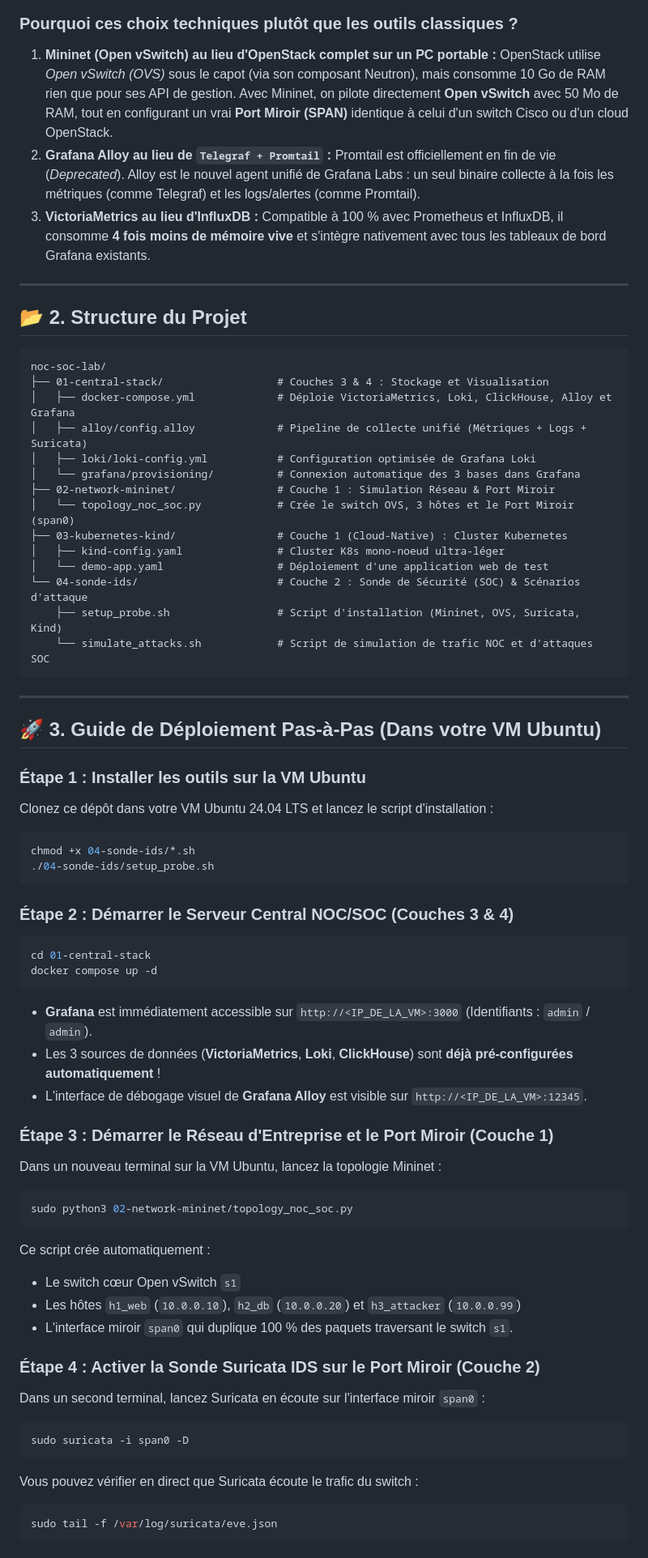
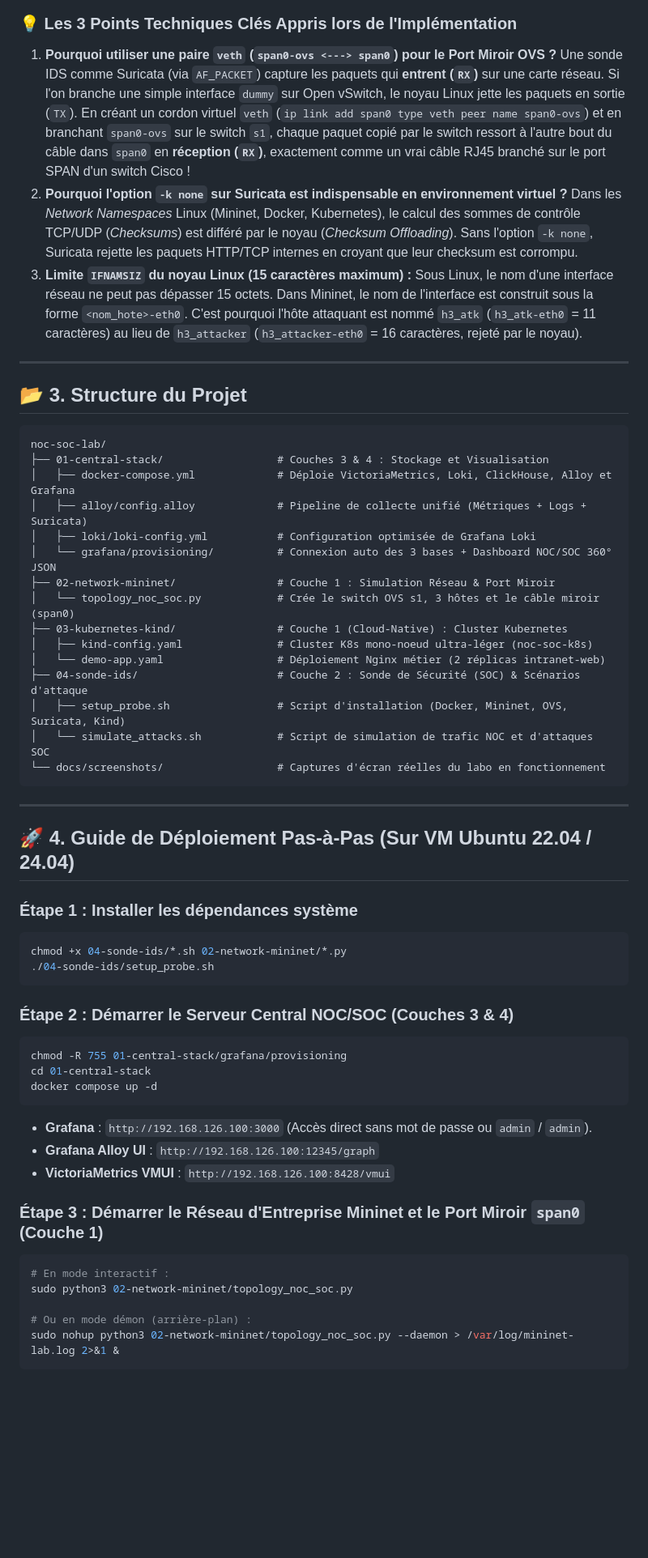
Before and after one commit to eMb0811/architecture-noc-soc-360-lab, a Markdown page: README.md, the part around one of its changes. Shown at 81% size. Drawn GitHub-style; blank space fills up the shorter version.

Commit message:
feat(lab): complete VMware deployment, ClickHouse forensics, Grafana 360 dashboard, and live screenshots

````diff
--- a/README.md
+++ b/README.md
@@ -53,17 +83,17 @@ flowchart TD
     end
 ```
 
-### Pourquoi ces choix techniques plutôt que les outils classiques ?
-1. **Mininet (Open vSwitch) au lieu d'OpenStack complet sur un PC portable :**
-   OpenStack utilise *Open vSwitch (OVS)* sous le capot (via son composant Neutron), mais consomme 10 Go de RAM rien que pour ses API de gestion. Avec Mininet, on pilote directement **Open vSwitch** avec 50 Mo de RAM, tout en configurant un vrai **Port Miroir (SPAN)** identique à celui d'un switch Cisco ou d'un cloud OpenStack.
-2. **Grafana Alloy au lieu de `Telegraf + Promtail` :**
-   Promtail est officiellement en fin de vie (*Deprecated*). Alloy est le nouvel agent unifié de Grafana Labs : un seul binaire collecte à la fois les métriques (comme Telegraf) et les logs/alertes (comme Promtail).
-3. **VictoriaMetrics au lieu d'InfluxDB :**
-   Compatible à 100 % avec Prometheus et InfluxDB, il consomme **4 fois moins de mémoire vive** et s'intègre nativement avec tous les tableaux de bord Grafana existants.
+### 💡 Les 3 Points Techniques Clés Appris lors de l'Implémentation
+1. **Pourquoi utiliser une paire `veth` (`span0-ovs <---> span0`) pour le Port Miroir OVS ?**
+   Une sonde IDS comme Suricata (via `AF_PACKET`) capture les paquets qui **entrent (`RX`)** sur une carte réseau. Si l'on branche une simple interface `dummy` sur Open vSwitch, le noyau Linux jette les paquets en sortie (`TX`). En créant un cordon virtuel `veth` (`ip link add span0 type veth peer name span0-ovs`) et en branchant `span0-ovs` sur le switch `s1`, chaque paquet copié par le switch ressort à l'autre bout du câble dans `span0` en **réception (`RX`)**, exactement comme un vrai câble RJ45 branché sur le port SPAN d'un switch Cisco !
+2. **Pourquoi l'option `-k none` sur Suricata est indispensable en environnement virtuel ?**
+   Dans les *Network Namespaces* Linux (Mininet, Docker, Kubernetes), le calcul des sommes de contrôle TCP/UDP (*Checksums*) est différé par le noyau (*Checksum Offloading*). Sans l'option `-k none`, Suricata rejette les paquets HTTP/TCP internes en croyant que leur checksum est corrompu.
+3. **Limite `IFNAMSIZ` du noyau Linux (15 caractères maximum) :**
+   Sous Linux, le nom d'une interface réseau ne peut pas dépasser 15 octets. Dans Mininet, le nom de l'interface est construit sous la forme `<nom_hote>-eth0`. C'est pourquoi l'hôte attaquant est nommé `h3_atk` (`h3_atk-eth0` = 11 caractères) au lieu de `h3_attacker` (`h3_attacker-eth0` = 16 caractères, rejeté par le noyau).
 
 ---
 
-## 📂 2. Structure du Projet
+## 📂 3. Structure du Projet
 
 ```text
 noc-soc-lab/
@@ -71,54 +101,44 @@ noc-soc-lab/
 │   ├── docker-compose.yml             # Déploie VictoriaMetrics, Loki, ClickHouse, Alloy et Grafana
 │   ├── alloy/config.alloy             # Pipeline de collecte unifié (Métriques + Logs + Suricata)
 │   ├── loki/loki-config.yml           # Configuration optimisée de Grafana Loki
-│   └── grafana/provisioning/          # Connexion automatique des 3 bases dans Grafana
+│   └── grafana/provisioning/          # Connexion auto des 3 bases + Dashboard NOC/SOC 360° JSON
 ├── 02-network-mininet/                # Couche 1 : Simulation Réseau & Port Miroir
-│   └── topology_noc_soc.py            # Crée le switch OVS, 3 hôtes et le Port Miroir (span0)
+│   └── topology_noc_soc.py            # Crée le switch OVS s1, 3 hôtes et le câble miroir (span0)
 ├── 03-kubernetes-kind/                # Couche 1 (Cloud-Native) : Cluster Kubernetes
-│   ├── kind-config.yaml               # Cluster K8s mono-noeud ultra-léger
-│   └── demo-app.yaml                  # Déploiement d'une application web de test
-└── 04-sonde-ids/                      # Couche 2 : Sonde de Sécurité (SOC) & Scénarios d'attaque
-    ├── setup_probe.sh                 # Script d'installation (Mininet, OVS, Suricata, Kind)
-    └── simulate_attacks.sh            # Script de simulation de trafic NOC et d'attaques SOC
+│   ├── kind-config.yaml               # Cluster K8s mono-noeud ultra-léger (noc-soc-k8s)
+│   └── demo-app.yaml                  # Déploiement Nginx métier (2 réplicas intranet-web)
+├── 04-sonde-ids/                      # Couche 2 : Sonde de Sécurité (SOC) & Scénarios d'attaque
+│   ├── setup_probe.sh                 # Script d'installation (Docker, Mininet, OVS, Suricata, Kind)
+│   └── simulate_attacks.sh            # Script de simulation de trafic NOC et d'attaques SOC
+└── docs/screenshots/                  # Captures d'écran réelles du labo en fonctionnement
 ```
 
 ---
 
-## 🚀 3. Guide de Déploiement Pas-à-Pas (Dans votre VM Ubuntu)
+## 🚀 4. Guide de Déploiement Pas-à-Pas (Sur VM Ubuntu 22.04 / 24.04)
 
-### Étape 1 : Installer les outils sur la VM Ubuntu
-Clonez ce dépôt dans votre VM Ubuntu 24.04 LTS et lancez le script d'installation :
+### Étape 1 : Installer les dépendances système
 ```bash
-chmod +x 04-sonde-ids/*.sh
+chmod +x 04-sonde-ids/*.sh 02-network-mininet/*.py
 ./04-sonde-ids/setup_probe.sh
 ```
 
 ### Étape 2 : Démarrer le Serveur Central NOC/SOC (Couches 3 & 4)
 ```bash
+chmod -R 755 01-central-stack/grafana/provisioning
 cd 01-central-stack
 docker compose up -d
 ```
-* **Grafana** est immédiatement accessible sur `http://<IP_DE_LA_VM>:3000` (Identifiants : `admin` / `admin`).
-* Les 3 sources de données (**VictoriaMetrics**, **Loki**, **ClickHouse**) sont **déjà pré-configurées automatiquement** !
-* L'interface de débogage visuel de **Grafana Alloy** est visible sur `http://<IP_DE_LA_VM>:12345`.
+* **Grafana** : `http://192.168.126.100:3000` (Accès direct sans mot de passe ou `admin` / `admin`).
+* **Grafana Alloy UI** : `http://192.168.126.100:12345/graph`
+* **VictoriaMetrics VMUI** : `http://192.168.126.100:8428/vmui`
 
-### Étape 3 : Démarrer le Réseau d'Entreprise et le Port Miroir (Couche 1)
-Dans un nouveau terminal sur la VM Ubuntu, lancez la topologie Mininet :
+### Étape 3 : Démarrer le Réseau d'Entreprise Mininet et le Port Miroir `span0` (Couche 1)
 ```bash
+# En mode interactif :
 sudo python3 02-network-mininet/topology_noc_soc.py
-```
-Ce script crée automatiquement :
-* Le switch cœur Open vSwitch `s1`
-* Les hôtes `h1_web` (`10.0.0.10`), `h2_db` (`10.0.0.20`) et `h3_attacker` (`10.0.0.99`)
-* L'interface miroir `span0` qui duplique 100 % des paquets traversant le switch `s1`.
 
-### Étape 4 : Activer la Sonde Suricata IDS sur le Port Miroir (Couche 2)
-Dans un second terminal, lancez Suricata en écoute sur l'interface miroir `span0` :
-```bash
-sudo suricata -i span0 -D
-```
-Vous pouvez vérifier en direct que Suricata écoute le trafic du switch :
-```bash
-sudo tail -f /var/log/suricata/eve.json
+# Ou en mode démon (arrière-plan) :
+sudo nohup python3 02-network-mininet/topology_noc_soc.py --daemon > /var/log/mininet-lab.log 2>&1 &
 ```
 
````
Also changed, not shown: other parts of README.md (+54 -36 lines), docs/screenshots/01-grafana-noc-soc-dashboard.png (added), docs/screenshots/02-grafana-alloy-pipeline.png (added), docs/screenshots/03-victoriametrics-vmui.png (added), docs/screenshots/04-grafana-datasources.png (added), 7 other files.
